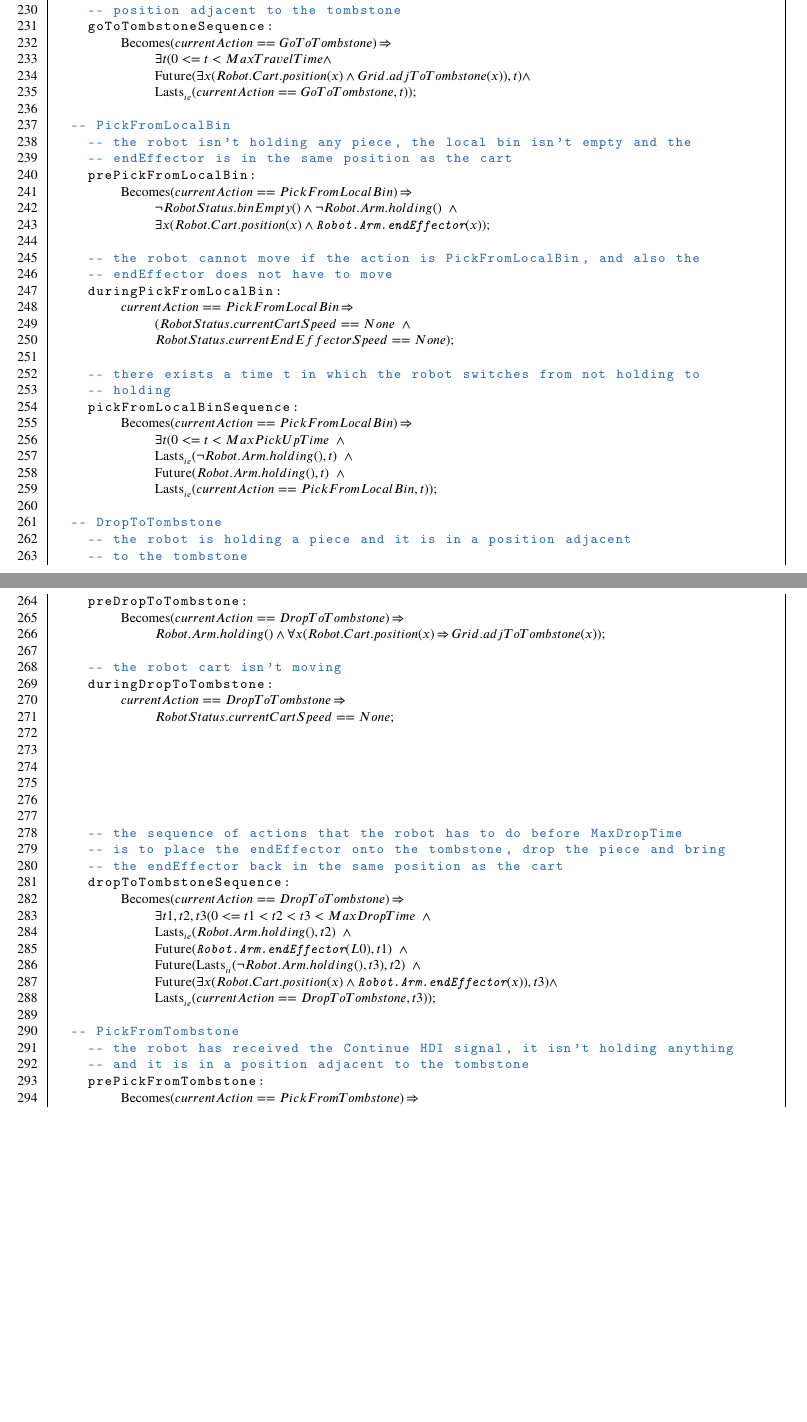
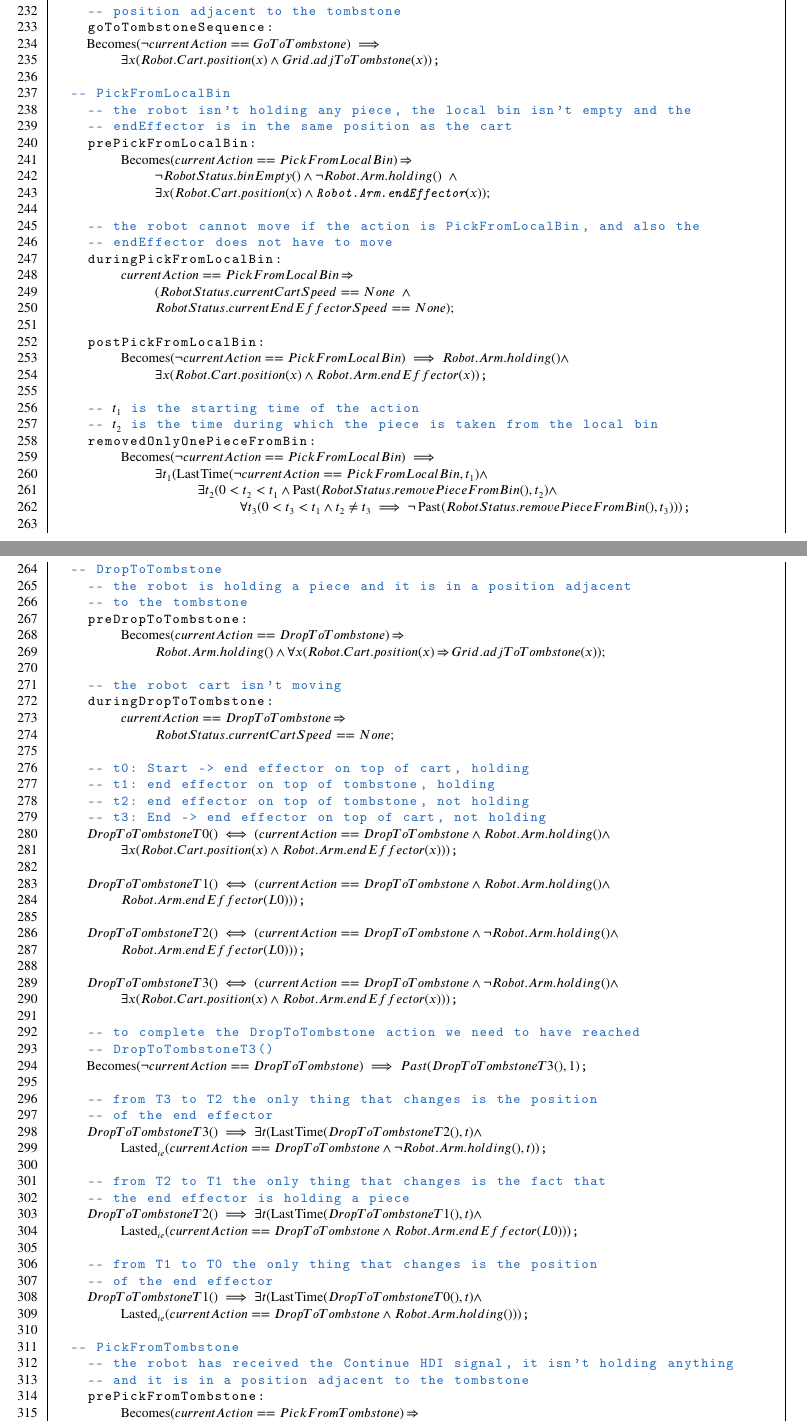
Before and after one commit to mirkomantovani/Formal-Methods-Concurrent-Real-Time, a LaTeX document (document.tex, which reads latexClasses/latexRobotController.tex): two parts of pages 23 and 24 of 29, joined at a grey line, cut so that both start at the same text, the shorter picture padded with empty space. Compiled offline with pdfLaTeX.

Commit message:
Fix GoToTombstone and DropToTombstone

```diff
--- a/latexClasses/latexRobotController.tex
+++ b/latexClasses/latexRobotController.tex
@@ -238,10 +240,8 @@ class RobotController
     -- there exists a time t smaller than MaxTravelTime when the robot is in a
     -- position adjacent to the tombstone
     goToTombstoneSequence:
-        $\becomes(currentAction == GoToTombstone) \limply $
-            $\exists t (0 <= t < MaxTravelTime \land$
-            $\future(\exists x (Robot.Cart.position(x) \land Grid.adjToTombstone(x)),t) \land$
-            $\lastsie(currentAction == GoToTombstone, t));$
+    $\becomes(\neg currentAction == GoToTombstone) \implies$
+        $\exists x (Robot.Cart.position(x) \land Grid.adjToTombstone(x))$;
 
   -- PickFromLocalBin
     -- the robot isn't holding any piece, the local bin isn't empty and the
@@ -258,14 +258,17 @@ class RobotController
             $(RobotStatus.currentCartSpeed == None\ \land$
             $RobotStatus.currentEndEffectorSpeed == None);$
 
-    -- there exists a time t in which the robot switches from not holding to
-    -- holding
-    pickFromLocalBinSequence:
-        $\becomes(currentAction == PickFromLocalBin) \limply $
-            $\exists t (0 <= t < MaxPickUpTime\ \land $
-            $\lastsie(\neg Robot.Arm.holding(),t)\ \land $
-            $\future(Robot.Arm.holding(),t)\ \land $
-            $\lastsie(currentAction == PickFromLocalBin, t));$
+    postPickFromLocalBin:
+        $\becomes(\neg currentAction == PickFromLocalBin) \implies Robot.Arm.holding() \land$
+            $\exists x (Robot.Cart.position(x) \land Robot.Arm.endEffector(x))$;
+
+    -- $t_1$ is the starting time of the action
+    -- $t_2$ is the time during which the piece is taken from the local bin
+    removedOnlyOnePieceFromBin:
+        $\becomes(\neg currentAction == PickFromLocalBin) \implies$
+            $\exists t_1 (\lasttime(\neg currentAction == PickFromLocalBin, t_1) \land$
+                 $\exists t_2 (0 < t_2 < t_1 \land \past(RobotStatus.removePieceFromBin(), t_2) \land$
+                      $\forall t_3 (0 < t_3 < t_1 \land t_2 \neq t_3 \implies \neg \past(RobotStatus.removePieceFromBin(), t_3)))$;
 
   -- DropToTombstone
     -- the robot is holding a piece and it is in a position adjacent
@@ -279,22 +282,40 @@ class RobotController
         $currentAction == DropToTombstone \limply $
             $RobotStatus.currentCartSpeed == None;$
 
+    -- t0: Start -> end effector on top of cart, holding
+    -- t1: end effector on top of tombstone, holding
+    -- t2: end effector on top of tombstone, not holding
+    -- t3: End -> end effector on top of cart, not holding
+    $DropToTombstoneT0() \iff (currentAction == DropToTombstone \land Robot.Arm.holding() \land$
+        $\exists x (Robot.Cart.position(x) \land Robot.Arm.endEffector(x)))$;
 
+    $DropToTombstoneT1() \iff (currentAction == DropToTombstone \land Robot.Arm.holding() \land$
+        $Robot.Arm.endEffector(L0)))$;
 
+    $DropToTombstoneT2() \iff (currentAction == DropToTombstone \land \neg Robot.Arm.holding() \land$
+        $Robot.Arm.endEffector(L0)))$;
 
+    $DropToTombstoneT3() \iff (currentAction == DropToTombstone \land \neg Robot.Arm.holding() \land$
+        $\exists x (Robot.Cart.position(x) \land Robot.Arm.endEffector(x)))$;
 
+    -- to complete the DropToTombstone action we need to have reached
+    -- DropToTombstoneT3()
+    $\becomes(\neg currentAction == DropToTombstone) \implies Past(DropToTombstoneT3(), 1)$;
 
-    -- the sequence of actions that the robot has to do before MaxDropTime
-    -- is to place the endEffector onto the tombstone, drop the piece and bring
-    -- the endEffector back in the same position as the cart
-    dropToTombstoneSequence:
-        $\becomes(currentAction == DropToTombstone) \limply $
-            $\exists t1, t2, t3 (0 <= t1 < t2 < t3 < MaxDropTime\ \land $
-            $\lastsie(Robot.Arm.holding(), t2)\ \land $
-            $\future(\textit{Robot.Arm.endEffector}(L0), t1)\ \land $
-            $\future(\lastsii(\neg Robot.Arm.holding(), t3), t2)\ \land $
-            $\future(\exists x (Robot.Cart.position(x) \land \textit{Robot.Arm.endEffector}(x)), t3) \land $
-            $\lastsie(currentAction == DropToTombstone, t3));$
+    -- from T3 to T2 the only thing that changes is the position
+    -- of the end effector
+    $DropToTombstoneT3() \implies \exists t (\lasttime(DropToTombstoneT2(), t) \land$
+        $\lastedOp_{ie}(currentAction == DropToTombstone \land \neg Robot.Arm.holding(), t))$;
+
+    -- from T2 to T1 the only thing that changes is the fact that
+    -- the end effector is holding a piece
+    $DropToTombstoneT2() \implies \exists t (\lasttime(DropToTombstoneT1(), t) \land$
+        $\lastedOp_{ie}(currentAction == DropToTombstone \land Robot.Arm.endEffector(L0)))$;
+
+    -- from T1 to T0 the only thing that changes is the position
+    -- of the end effector
+    $DropToTombstoneT1() \implies \exists t (\lasttime(DropToTombstoneT0(), t) \land$
+        $\lastedOp_{ie}(currentAction == DropToTombstone \land Robot.Arm.holding()))$;
 
   -- PickFromTombstone
     -- the robot has received the Continue HDI signal, it isn't holding anything
```
Also changed, not shown: latexClasses/latexRobotController.tex (4 more changed lines).
